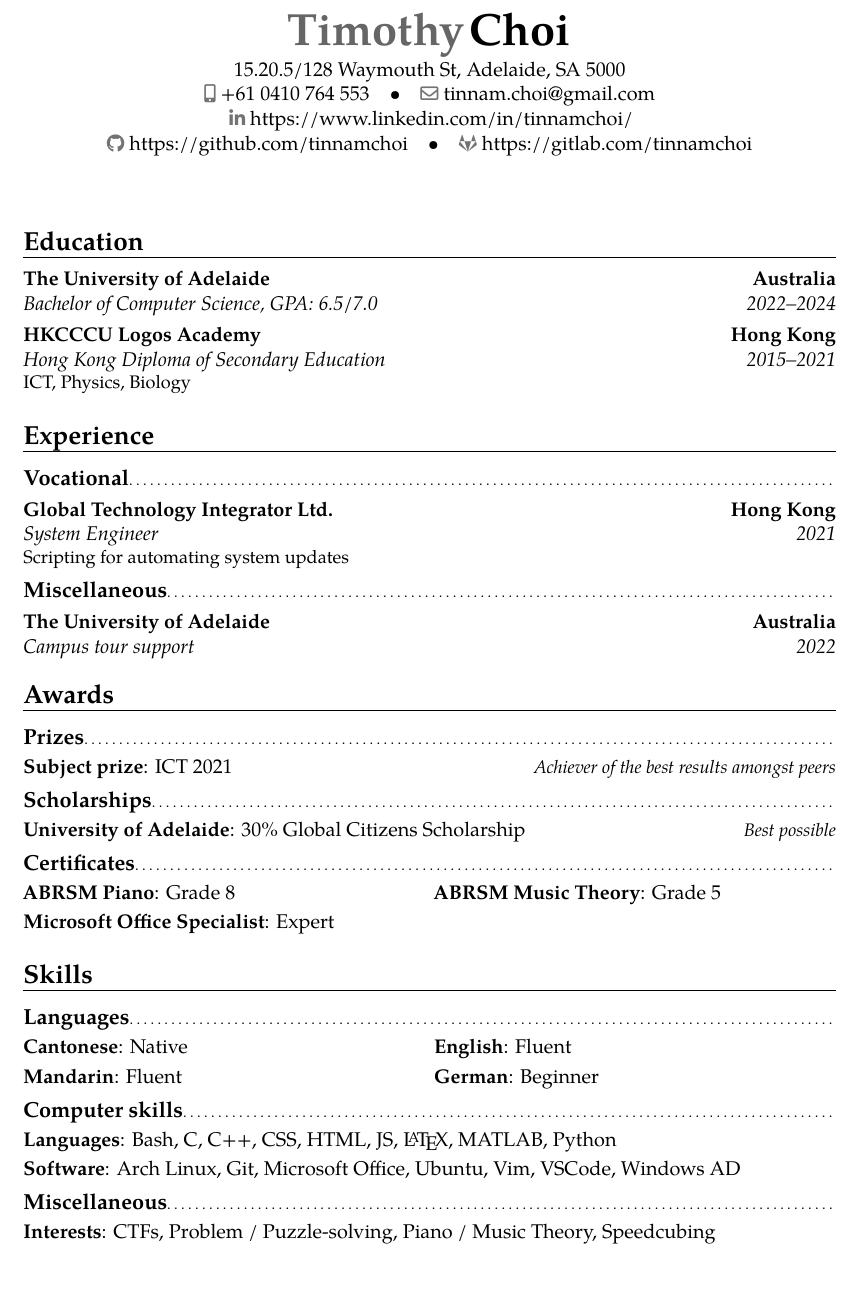
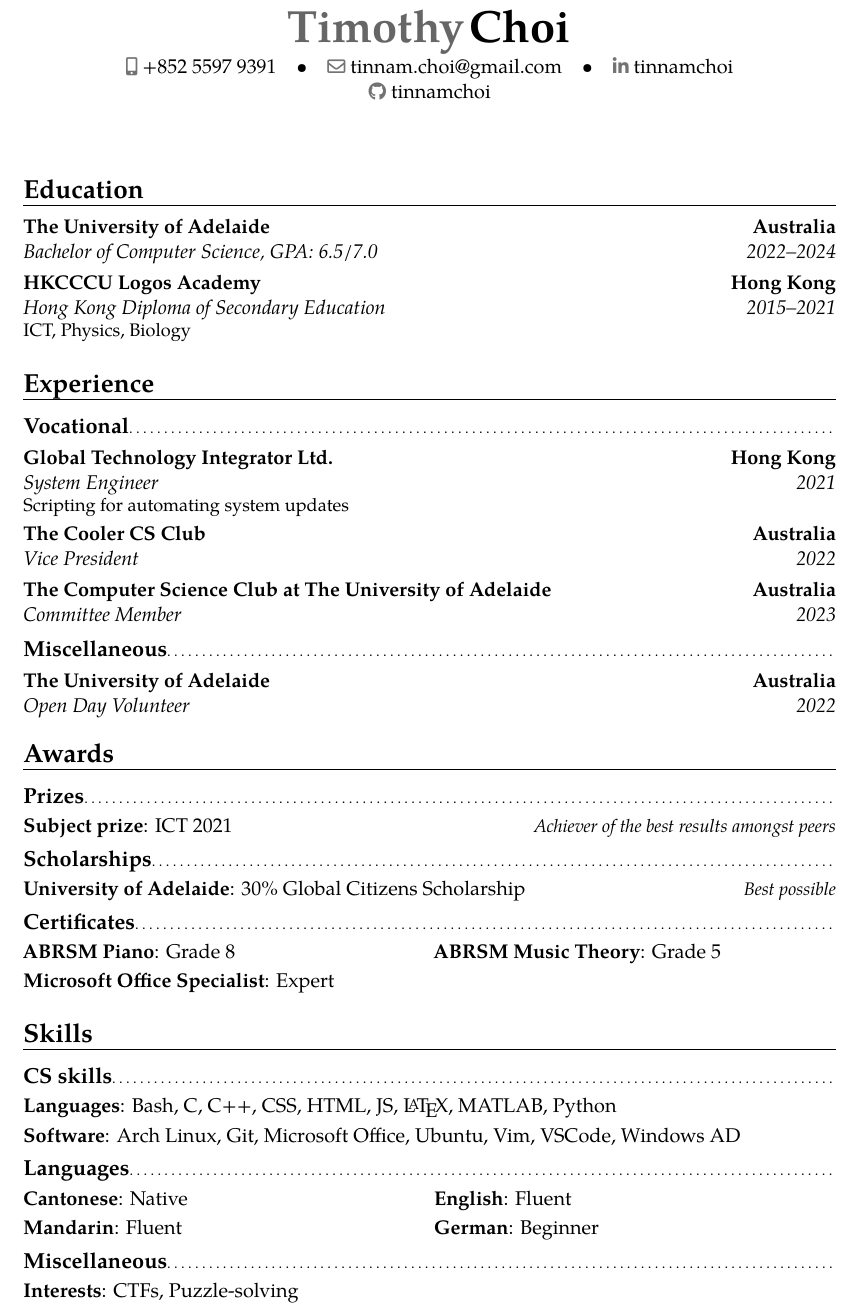
Before and after one commit to tinnamchoi/resumes, a LaTeX CV (src/resume.tex, which reads src/preamble.tex): part of the page, cut so that both start at the same text, the shorter picture padded with empty space. Compiled offline with pdfLaTeX.

Commit message:
20221121 update

```diff
--- a/src/preamble.tex
+++ b/src/preamble.tex
@@ -1,14 +1,12 @@
 \documentclass[a4paper]{moderncv}
 
-\usepackage[scale={0.75, 0.81}]{geometry}
+\usepackage[scale={0.75, 0.85}]{geometry}
 
 \moderncvstyle{banking}
 \moderncvcolor{blue}
 
 \name{Timothy}{Choi}
-\address{15.20.5/128 Waymouth St, Adelaide, SA 5000}
-\phone[mobile]{+61 0410 764 553}
+\phone[mobile]{+852 5597 9391}
 \email{tinnam.choi@gmail.com}
-\social[linkedin]{https://www.linkedin.com/in/tinnamchoi/}
-\social[github]{https://github.com/tinnamchoi}
-\social[gitlab]{https://gitlab.com/tinnamchoi}
+\social[linkedin]{tinnamchoi}
+\social[github]{tinnamchoi}
--- a/src/resume.tex
+++ b/src/resume.tex
@@ -10,9 +10,11 @@
     \section{Experience}
         \subsection{Vocational}
             \cventry{2021}{System Engineer}{Global Technology Integrator Ltd.}{Hong Kong}{}{Scripting for automating system updates}
+            \cventry{2022}{Vice President}{The Cooler CS Club}{Australia}{}{}
+            \cventry{2023}{Committee Member}{The Computer Science Club at The University of Adelaide}{Australia}{}{}
 
         \subsection{Miscellaneous}
-            \cventry{2022}{Campus tour support}{The University of Adelaide}{Australia}{}{}
+            \cventry{2022}{Open Day Volunteer}{The University of Adelaide}{Australia}{}{}
 
     \section{Awards}
         \subsection{Prizes}
@@ -26,15 +28,15 @@
             \cvitem{Microsoft Office Specialist}{Expert}
 
     \section{Skills}
-        \subsection{Languages}
+        \subsection{CS skills}
+            \cvitem{Languages}{Bash, C, C++, CSS, HTML, JS, \LaTeX{}, MATLAB, Python}
+            \cvitem{Software}{Arch Linux, Git, Microsoft Office, Ubuntu, Vim, VSCode, Windows AD}
+
+            \subsection{Languages}
             \cvdoubleitem{Cantonese}{Native}{English}{Fluent}
             \cvdoubleitem{Mandarin}{Fluent}{German}{Beginner}
 
-        \subsection{Computer skills}
-            \cvitem{Languages}{Bash, C, C++, CSS, HTML, JS, \LaTeX{}, MATLAB, Python}
-            \cvitem{Software}{Arch Linux, Git, Microsoft Office, Ubuntu, Vim, VSCode, Windows AD}
-
         \subsection{Miscellaneous}
-            \cvitem{Interests}{CTFs, Problem / Puzzle-solving, Piano / Music Theory, Speedcubing}
+            \cvitem{Interests}{CTFs, Puzzle-solving}
 
 \end{document}
```
Also changed, not shown: Makefile, letter.pdf, resume.pdf.
